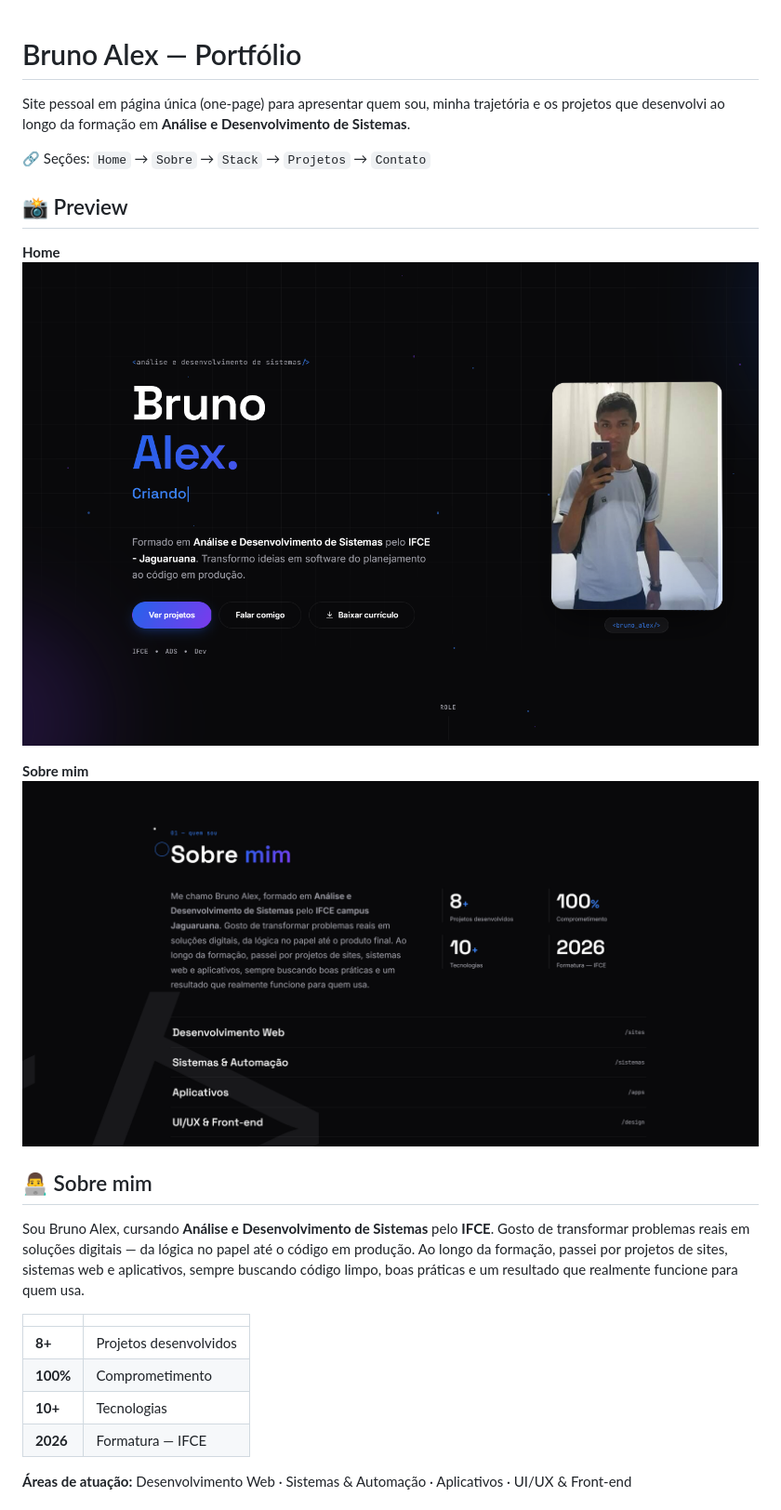
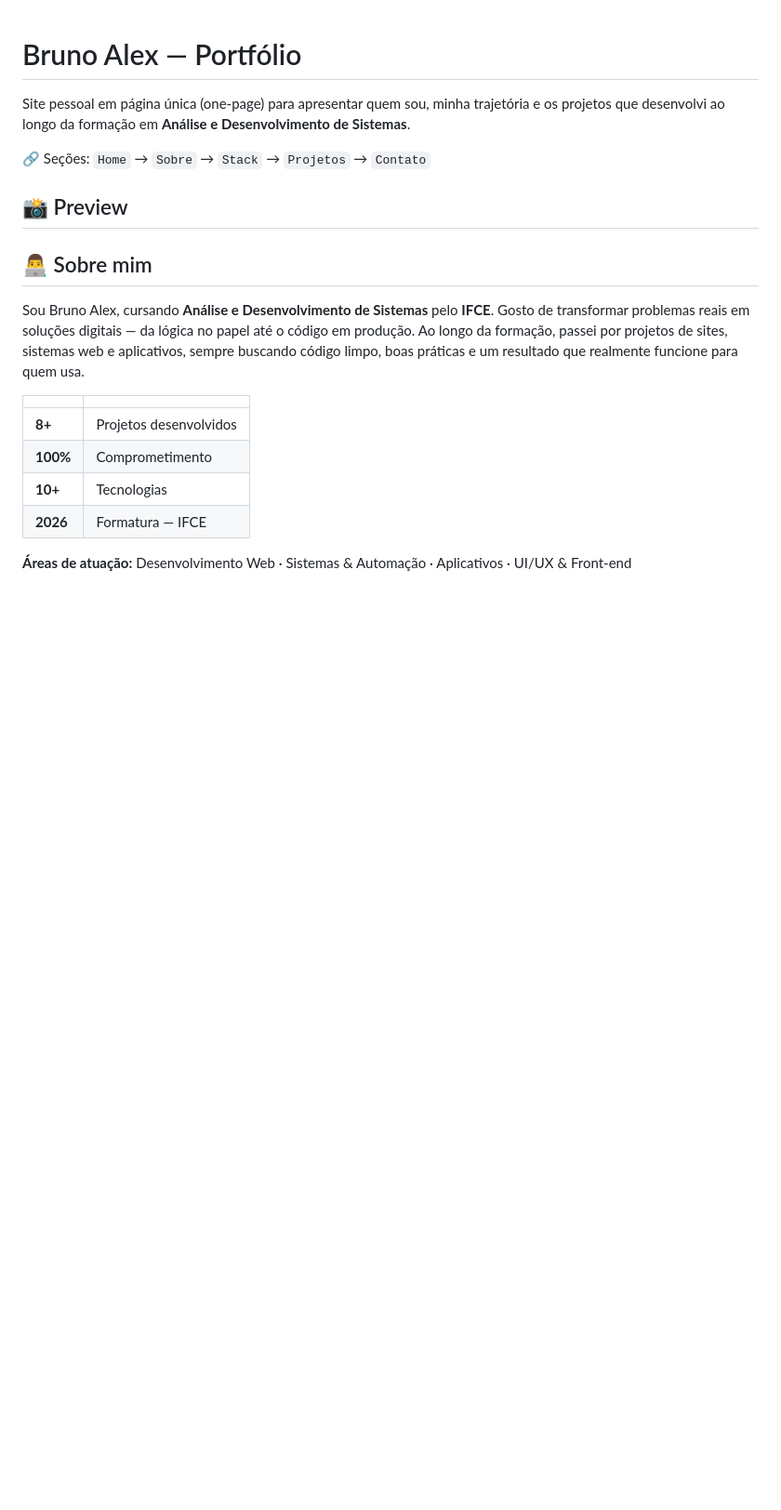
Before and after one commit to Bruno95Alex/portfolioBrunoAlex, a Markdown page: README.md, the part around the change. Shown at 93% size. Drawn GitHub-style; blank space fills up the shorter version.

```diff
--- a/README.md
+++ b/README.md
@@ -6,11 +6,6 @@ Site pessoal em página única (one-page) para apresentar quem sou, minha trajet
 
 ## 📸 Preview
 
-**Home**
-![Home do site](docs/screenshots/home.png)
-
-**Sobre mim**
-![Seção Sobre](docs/screenshots/sobre.png)
 
 ## 👨‍💻 Sobre mim
 
```
